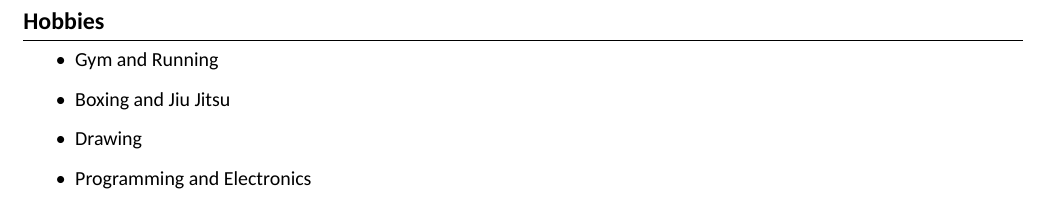
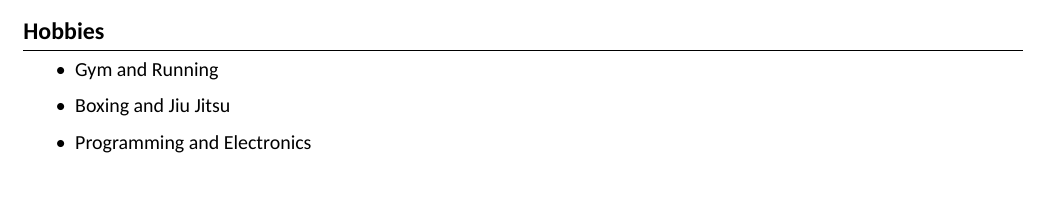
Before and after one commit to akash-g0807/Akash-CV, a LaTeX document (document.tex): part of page 3 of 3 before the commit and part of page 2 of 2 after it, cut so that both start at the same text. Compiled offline with XeLaTeX.

Commit message:
Updated CV

```diff
--- a/document.tex
+++ b/document.tex
@@ -491,7 +489,6 @@
     \begin{itemize}
         \item Gym and Running
         \item Boxing and Jiu Jitsu
-        \item Drawing
         \item Programming and Electronics
     \end{itemize}
 
```
Also changed, not shown: document.tex (2 more changed lines).
